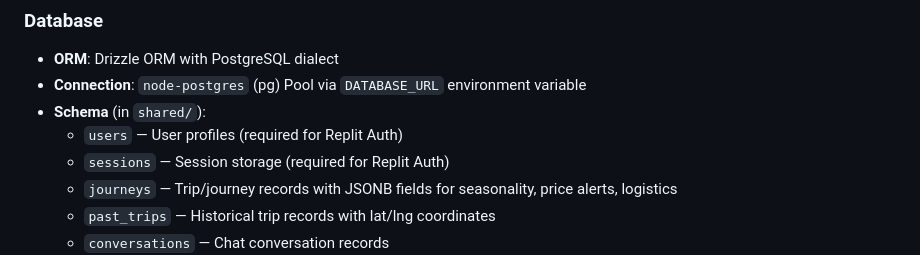
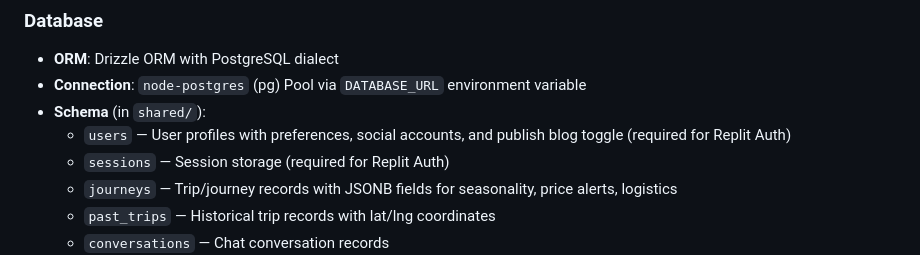
Before and after one commit to michaelstoneoleary-png/voyager, a Markdown page: replit.md, the part around the change. Drawn GitHub-style.

Commit message:
Update user profile to include social accounts and blog publishing preferences
Modify the user schema in replit.md to include fields for social accounts and a toggle for publishing a travel blog.

Replit-Commit-Author: Agent
Replit-Commit-Session-Id: 5cb650a8-921c-4280-bac0-89fd3b4a5ef2
Replit-Commit-Checkpoint-Type: full_checkpoint
Replit-Commit-Event-Id: c0bab29e-5815-4447-a741-6eba0d871c85
Replit-Commit-Screenshot-Url: https://storage.googleapis.com/screenshot-production-us-central1/ddd85b81-5044-4284-943a-2ccbb8526fd6/5cb650a8-921c-4280-bac0-89fd3b4a5ef2/Dtujqp2
Replit-Helium-Checkpoint-Created: true

```diff
--- a/replit.md
+++ b/replit.md
@@ -54,7 +54,7 @@ Preferred communication style: Simple, everyday language.
 - **ORM**: Drizzle ORM with PostgreSQL dialect
 - **Connection**: `node-postgres` (pg) Pool via `DATABASE_URL` environment variable
 - **Schema** (in `shared/`):
-  - `users` — User profiles (required for Replit Auth)
+  - `users` — User profiles with preferences, social accounts, and publish blog toggle (required for Replit Auth)
   - `sessions` — Session storage (required for Replit Auth)
   - `journeys` — Trip/journey records with JSONB fields for seasonality, price alerts, logistics
   - `past_trips` — Historical trip records with lat/lng coordinates
```
